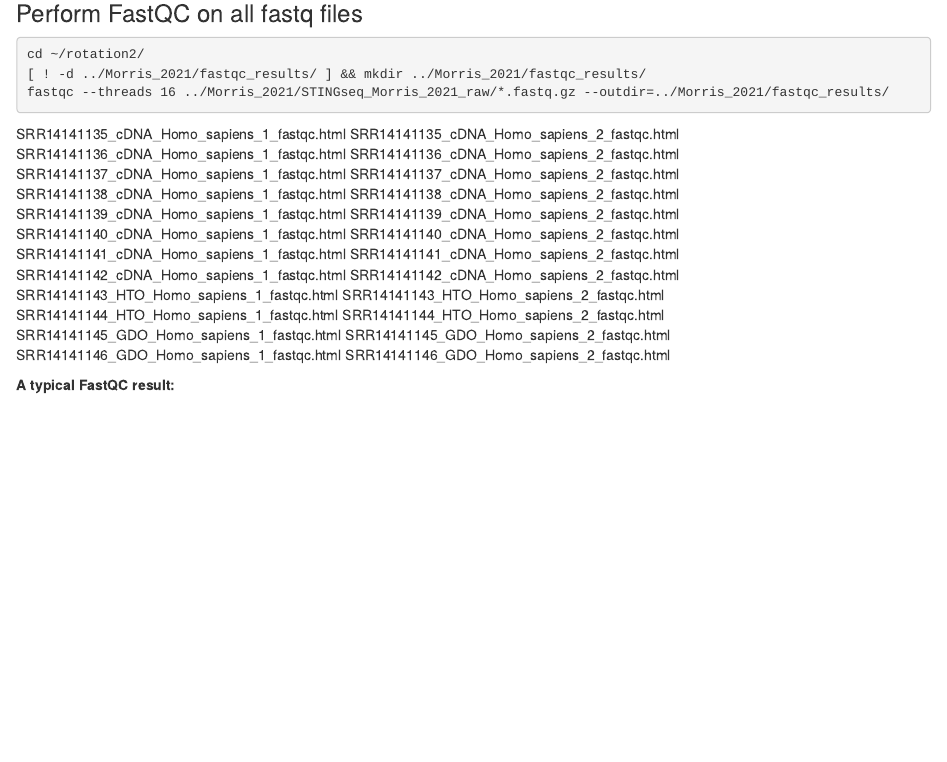
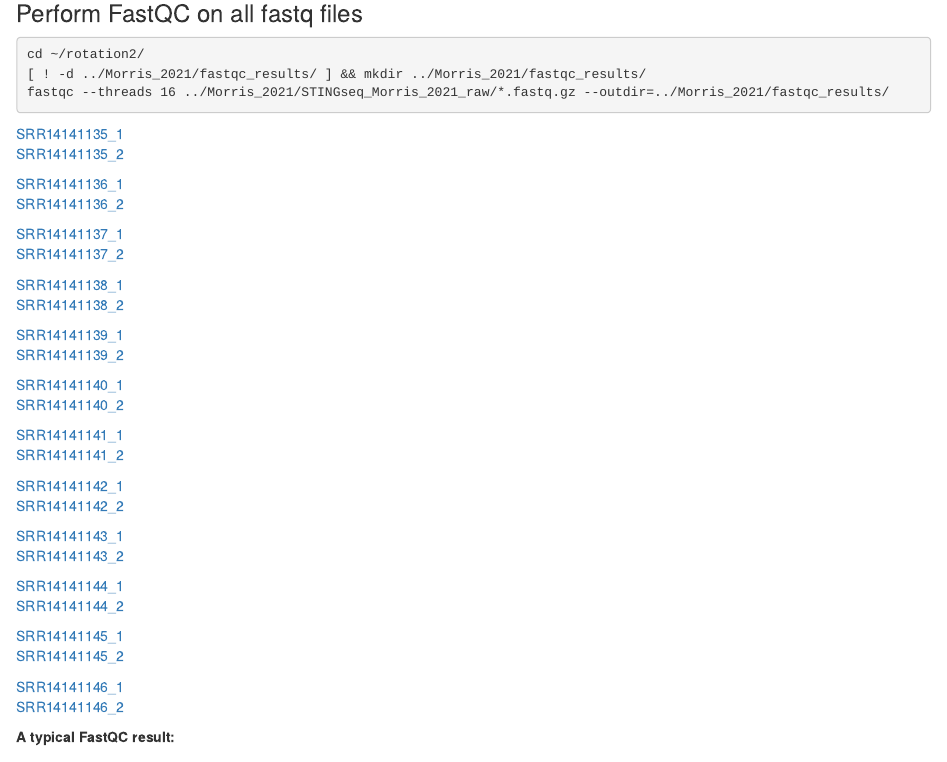
Before and after one commit to chenh19/rotation2, an R Markdown document (analysis/project_1.Rmd): the page in a window 1100 px wide, from 330 px down. Rendered offline with R 4.5, knitr and Pandoc, with nearby package versions; drawn as R Markdown's standard HTML page in place of the format the file asks for.

Commit message:
wflow_publish("analysis/*.Rmd")

````diff
--- a/analysis/project_1.Rmd
+++ b/analysis/project_1.Rmd
@@ -31,32 +31,47 @@ cd ~/rotation2/
 fastqc --threads 16 ../Morris_2021/STINGseq_Morris_2021_raw/*.fastq.gz --outdir=../Morris_2021/fastqc_results/
 ```
 
+[SRR14141135_1](https://chenh19.github.io/rotation2/fastqc_reports/SRR14141135_cDNA_Homo_sapiens_1_fastqc.html)
+[SRR14141135_2](https://chenh19.github.io/rotation2/fastqc_reports/SRR14141135_cDNA_Homo_sapiens_2_fastqc.html)
+
+[SRR14141136_1](https://chenh19.github.io/rotation2/fastqc_reports/SRR14141136_cDNA_Homo_sapiens_1_fastqc.html)
+[SRR14141136_2](https://chenh19.github.io/rotation2/fastqc_reports/SRR14141136_cDNA_Homo_sapiens_2_fastqc.html)
+
+[SRR14141137_1](https://chenh19.github.io/rotation2/fastqc_reports/SRR14141137_cDNA_Homo_sapiens_1_fastqc.html)
+[SRR14141137_2](https://chenh19.github.io/rotation2/fastqc_reports/SRR14141137_cDNA_Homo_sapiens_2_fastqc.html)
+
+[SRR14141138_1](https://chenh19.github.io/rotation2/fastqc_reports/SRR14141138_cDNA_Homo_sapiens_1_fastqc.html)
+[SRR14141138_2](https://chenh19.github.io/rotation2/fastqc_reports/SRR14141138_cDNA_Homo_sapiens_2_fastqc.html)
+
+[SRR14141139_1](https://chenh19.github.io/rotation2/fastqc_reports/SRR14141139_cDNA_Homo_sapiens_1_fastqc.html)
+[SRR14141139_2](https://chenh19.github.io/rotation2/fastqc_reports/SRR14141139_cDNA_Homo_sapiens_2_fastqc.html)
+
+[SRR14141140_1](https://chenh19.github.io/rotation2/fastqc_reports/SRR14141140_cDNA_Homo_sapiens_1_fastqc.html)
+[SRR14141140_2](https://chenh19.github.io/rotation2/fastqc_reports/SRR14141140_cDNA_Homo_sapiens_2_fastqc.html)
+
+[SRR14141141_1](https://chenh19.github.io/rotation2/fastqc_reports/SRR14141141_cDNA_Homo_sapiens_1_fastqc.html)
+[SRR14141141_2](https://chenh19.github.io/rotation2/fastqc_reports/SRR14141141_cDNA_Homo_sapiens_2_fastqc.html)
+
+[SRR14141142_1](https://chenh19.github.io/rotation2/fastqc_reports/SRR14141142_cDNA_Homo_sapiens_1_fastqc.html)
+[SRR14141142_2](https://chenh19.github.io/rotation2/fastqc_reports/SRR14141142_cDNA_Homo_sapiens_2_fastqc.html)
+
+[SRR14141143_1](https://chenh19.github.io/rotation2/fastqc_reports/SRR14141143_HTO_Homo_sapiens_1_fastqc.html)
+[SRR14141143_2](https://chenh19.github.io/rotation2/fastqc_reports/SRR14141143_HTO_Homo_sapiens_2_fastqc.html)
+
+[SRR14141144_1](https://chenh19.github.io/rotation2/fastqc_reports/SRR14141144_HTO_Homo_sapiens_1_fastqc.html)
+[SRR14141144_2](https://chenh19.github.io/rotation2/fastqc_reports/SRR14141144_HTO_Homo_sapiens_2_fastqc.html)
+
+[SRR14141145_1](https://chenh19.github.io/rotation2/fastqc_reports/SRR14141145_GDO_Homo_sapiens_1_fastqc.html)
+[SRR14141145_2](https://chenh19.github.io/rotation2/fastqc_reports/SRR14141145_GDO_Homo_sapiens_2_fastqc.html)
+
+[SRR14141146_1](https://chenh19.github.io/rotation2/fastqc_reports/SRR14141146_GDO_Homo_sapiens_1_fastqc.html)
+[SRR14141146_2](https://chenh19.github.io/rotation2/fastqc_reports/SRR14141146_GDO_Homo_sapiens_2_fastqc.html)
 
 
-SRR14141135_cDNA_Homo_sapiens_1_fastqc.html
-SRR14141135_cDNA_Homo_sapiens_2_fastqc.html
-SRR14141136_cDNA_Homo_sapiens_1_fastqc.html
-SRR14141136_cDNA_Homo_sapiens_2_fastqc.html
-SRR14141137_cDNA_Homo_sapiens_1_fastqc.html
-SRR14141137_cDNA_Homo_sapiens_2_fastqc.html
-SRR14141138_cDNA_Homo_sapiens_1_fastqc.html
-SRR14141138_cDNA_Homo_sapiens_2_fastqc.html
-SRR14141139_cDNA_Homo_sapiens_1_fastqc.html
-SRR14141139_cDNA_Homo_sapiens_2_fastqc.html
-SRR14141140_cDNA_Homo_sapiens_1_fastqc.html
-SRR14141140_cDNA_Homo_sapiens_2_fastqc.html
-SRR14141141_cDNA_Homo_sapiens_1_fastqc.html
-SRR14141141_cDNA_Homo_sapiens_2_fastqc.html
-SRR14141142_cDNA_Homo_sapiens_1_fastqc.html
-SRR14141142_cDNA_Homo_sapiens_2_fastqc.html
-SRR14141143_HTO_Homo_sapiens_1_fastqc.html
-SRR14141143_HTO_Homo_sapiens_2_fastqc.html
-SRR14141144_HTO_Homo_sapiens_1_fastqc.html
-SRR14141144_HTO_Homo_sapiens_2_fastqc.html
-SRR14141145_GDO_Homo_sapiens_1_fastqc.html
-SRR14141145_GDO_Homo_sapiens_2_fastqc.html
-SRR14141146_GDO_Homo_sapiens_1_fastqc.html
-SRR14141146_GDO_Homo_sapiens_2_fastqc.html
+
+
+
+
 
 
 **A typical FastQC result:**
````
